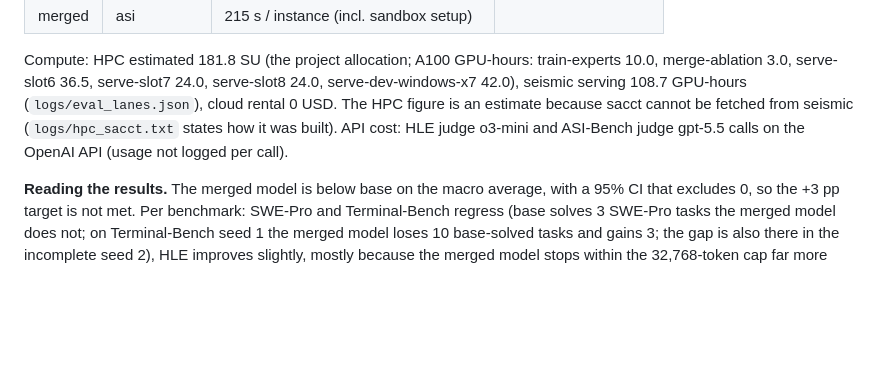
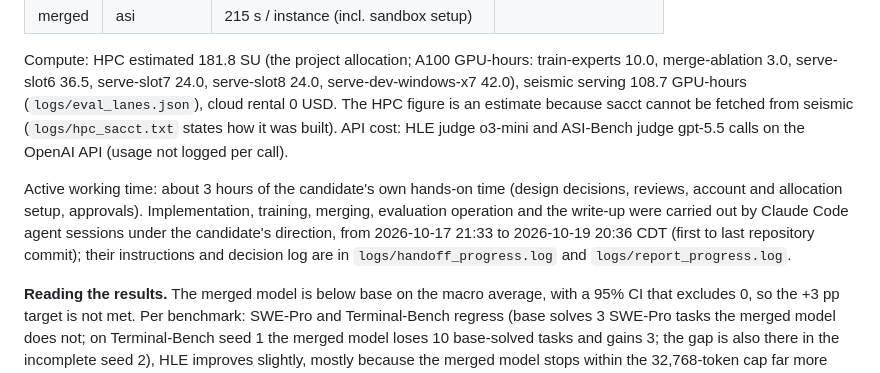
Before and after one commit to ktwu01/qwen36-35b-takehome, a Markdown page: README.md, the part around the change. Rendered like a GitHub page; blank space fills up the shorter version.

Commit message:
README: active working time (candidate hands-on time; agent-executed work stated)
Co-Authored-By: Claude Opus 5.5 <noreply@anthropic.com>

```diff
--- a/README.md
+++ b/README.md
@@ -362,6 +362,12 @@ estimate because sacct cannot be fetched from seismic (`logs/hpc_sacct.txt` stat
 API cost: HLE judge o3-mini and ASI-Bench judge gpt-5.5 calls on the OpenAI API (usage not logged per call).
 <!-- results:end -->
 
+Active working time: about 3 hours of the candidate's own hands-on time (design decisions, reviews,
+account and allocation setup, approvals). Implementation, training, merging, evaluation operation and the
+write-up were carried out by Claude Code agent sessions under the candidate's direction, from
+2026-10-17 21:33 to 2026-10-19 20:36 CDT (first to last repository commit); their instructions and
+decision log are in `logs/handoff_progress.log` and `logs/report_progress.log`.
+
 **Reading the results.** The merged model is below base on the macro average, with a 95% CI that
 excludes 0, so the +3 pp target is not met. Per benchmark: SWE-Pro and Terminal-Bench regress (base
 solves 3 SWE-Pro tasks the merged model does not; on Terminal-Bench seed 1 the merged model loses 10
```
